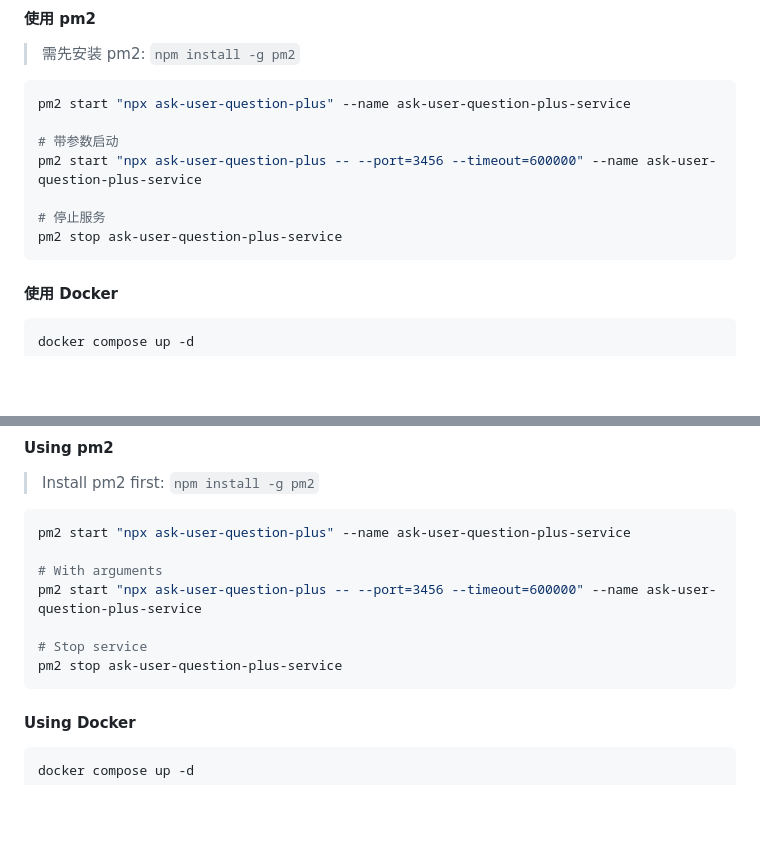
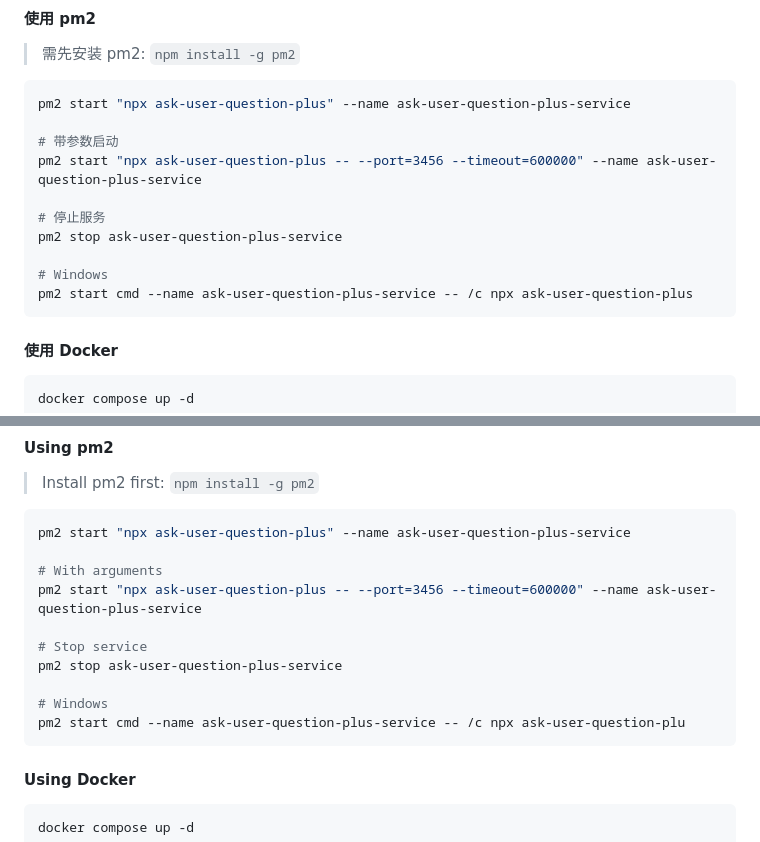
Before and after one commit to JoJoJotarou/AskUserQuestionPlus, a Markdown page: README.md, 2 parts joined by grey strips. GitHub-like rendering; blank space fills up the shorter version.

Commit message:
Add Windows PM2 service start instructions

````diff
--- a/README.md
+++ b/README.md
@@ -60,6 +60,9 @@ pm2 start "npx ask-user-question-plus -- --port=3456 --timeout=600000" --name as
 
 # 停止服务
 pm2 stop ask-user-question-plus-service
+
+# Windows
+pm2 start cmd --name ask-user-question-plus-service -- /c npx ask-user-question-plus
 ```
 
 #### 使用 Docker
@@ -268,6 +271,9 @@ pm2 start "npx ask-user-question-plus -- --port=3456 --timeout=600000" --name as
 
 # Stop service
 pm2 stop ask-user-question-plus-service
+
+# Windows
+pm2 start cmd --name ask-user-question-plus-service -- /c npx ask-user-question-plu
 ```
 
 #### Using Docker
````
